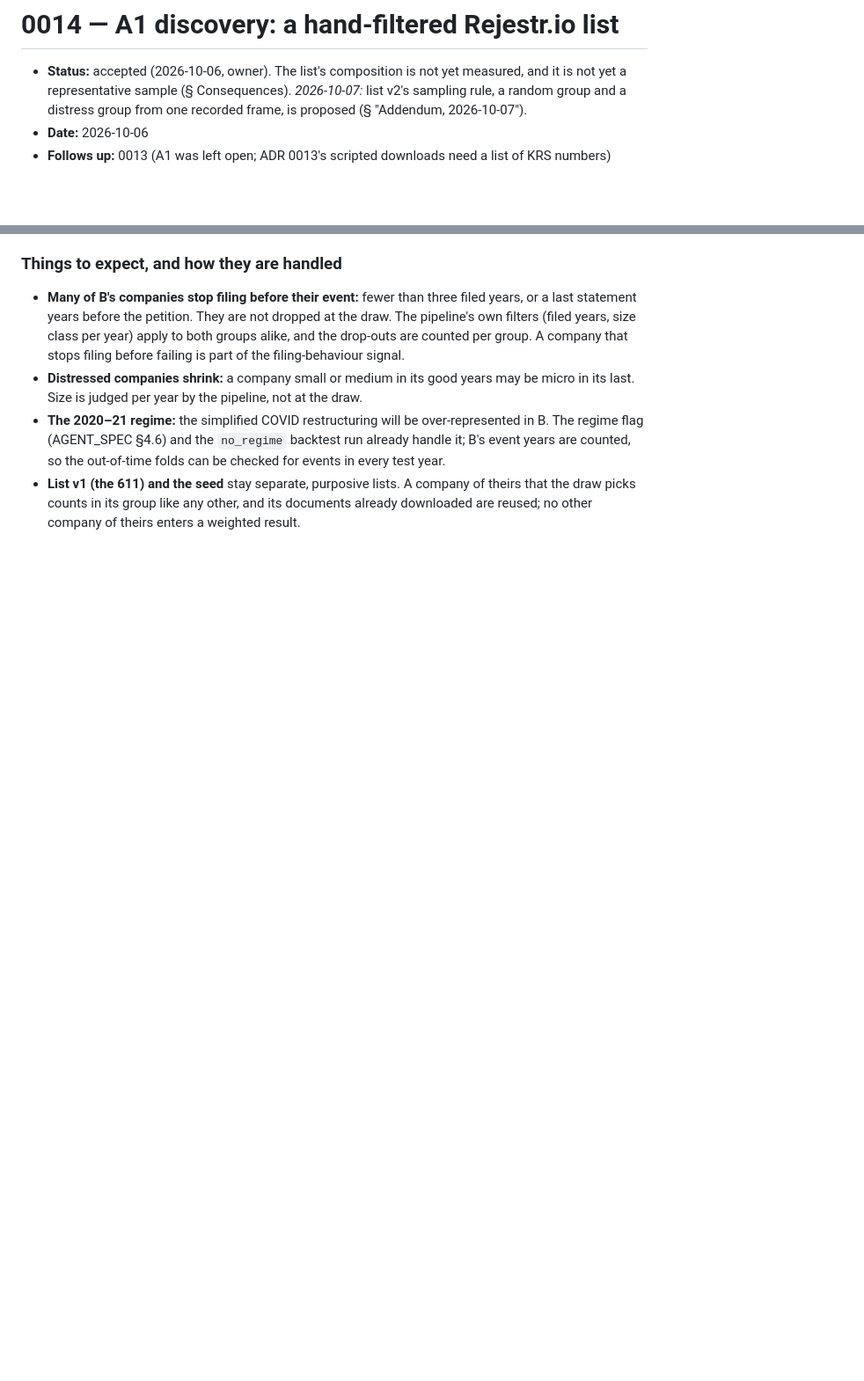
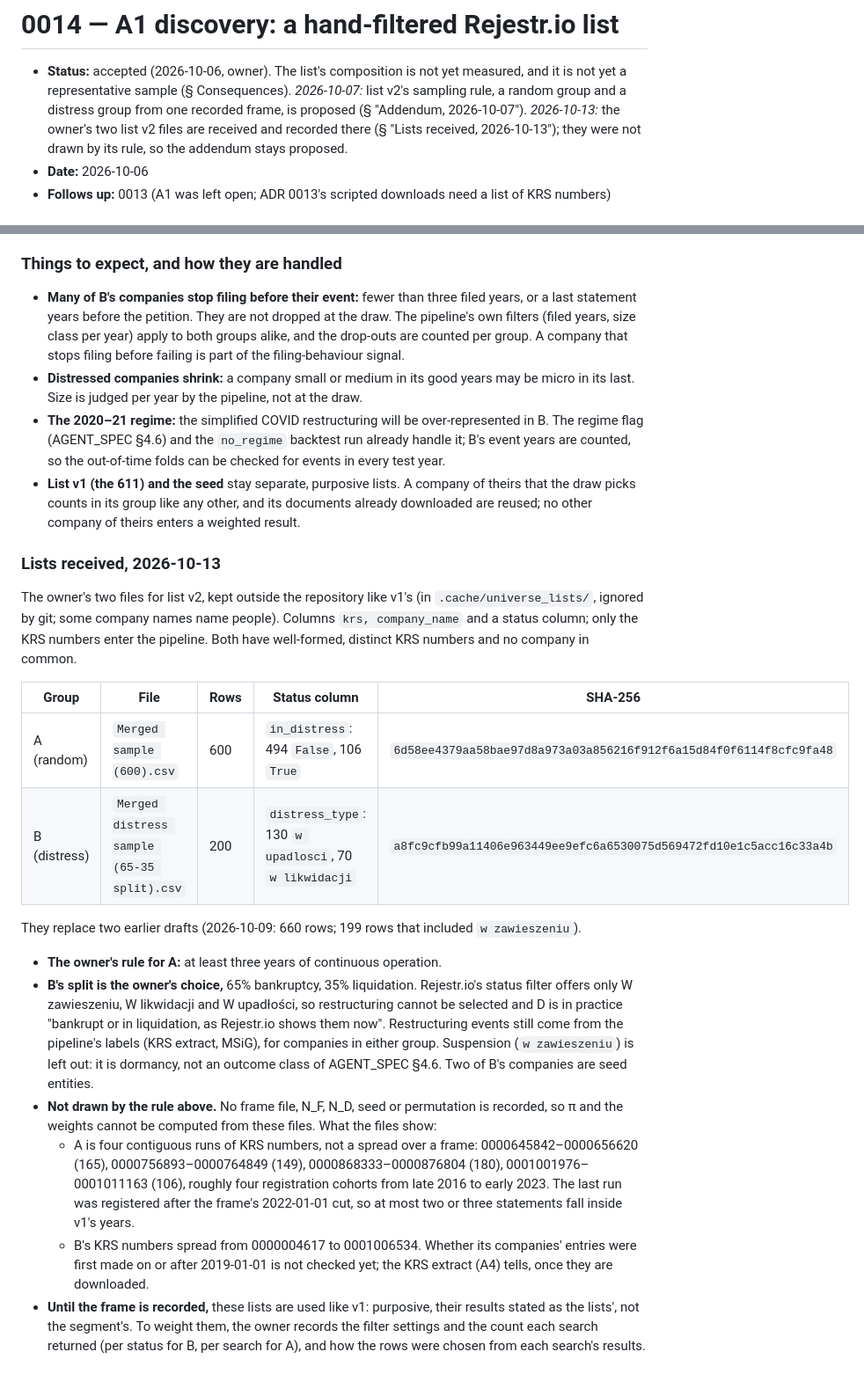
Before and after one commit to odrive881/Polish-Corporate-Distress-Radar, a Markdown page: docs/adr/0014-a1-discovery-rejestr-io-list.md, 2 parts joined by grey strips. Shown at 88% size. Drawn GitHub-style; blank space fills up the shorter version.

Commit message:
ADR 0014 addendum: list v2's two files received and recorded (2026-10-13)
Group A (600) and group B (200, 65/35 bankruptcy/liquidation), with SHA-256s and what they show:
not drawn by the addendum's rule (no frame, counts or seed), so it stays proposed.

Co-Authored-By: Claude Opus 5.5 <noreply@anthropic.com>

```diff
--- a/docs/adr/0014-a1-discovery-rejestr-io-list.md
+++ b/docs/adr/0014-a1-discovery-rejestr-io-list.md
@@ -3,7 +3,8 @@
 - **Status:** accepted (2026-10-06, owner). The list's composition is not yet measured, and it is not yet a
   representative sample (§ Consequences).
   *2026-10-07:* list v2's sampling rule, a random group and a distress group from one recorded frame, is proposed
-  (§ "Addendum, 2026-10-07").
+  (§ "Addendum, 2026-10-07"). *2026-10-13:* the owner's two list v2 files are received and recorded there
+  (§ "Lists received, 2026-10-13"); they were not drawn by its rule, so the addendum stays proposed.
 - **Date:** 2026-10-06
 - **Follows up:** 0013 (A1 was left open; ADR 0013's scripted downloads need a list of KRS numbers)
 
@@ -175,3 +176,34 @@ Its weight is 1/π. Each company carries its group, π and the list version (`di
 - **List v1 (the 611) and the seed** stay separate, purposive lists. A company of theirs that the draw picks
   counts in its group like any other, and its documents already downloaded are reused; no other company of
   theirs enters a weighted result.
+
+### Lists received, 2026-10-13
+
+The owner's two files for list v2, kept outside the repository like v1's (in `.cache/universe_lists/`, ignored by
+git; some company names name people). Columns `krs, company_name` and a status column; only the KRS numbers
+enter the pipeline. Both have well-formed, distinct KRS numbers and no company in common.
+
+| Group | File | Rows | Status column | SHA-256 |
+|---|---|---|---|---|
+| A (random) | `Merged sample (600).csv` | 600 | `in_distress`: 494 `False`, 106 `True` | `6d58ee4379aa58bae97d8a973a03a856216f912f6a15d84f0f6114f8cfc9fa48` |
+| B (distress) | `Merged distress sample (65-35 split).csv` | 200 | `distress_type`: 130 `w upadlosci`, 70 `w likwidacji` | `a8fc9cfb99a11406e963449ee9efc6a6530075d569472fd10e1c5acc16c33a4b` |
+
+They replace two earlier drafts (2026-10-09: 660 rows; 199 rows that included `w zawieszeniu`).
+
+- **The owner's rule for A:** at least three years of continuous operation.
+- **B's split is the owner's choice,** 65% bankruptcy, 35% liquidation. Rejestr.io's status filter offers only
+  W zawieszeniu, W likwidacji and W upadłości, so restructuring cannot be selected and D is in practice
+  "bankrupt or in liquidation, as Rejestr.io shows them now". Restructuring events still come from the
+  pipeline's labels (KRS extract, MSiG), for companies in either group. Suspension (`w zawieszeniu`) is left
+  out: it is dormancy, not an outcome class of AGENT_SPEC §4.6. Two of B's companies are seed entities.
+- **Not drawn by the rule above.** No frame file, N_F, N_D, seed or permutation is recorded, so π and the weights
+  cannot be computed from these files. What the files show:
+  - A is four contiguous runs of KRS numbers, not a spread over a frame: 0000645842–0000656620 (165),
+    0000756893–0000764849 (149), 0000868333–0000876804 (180), 0001001976–0001011163 (106), roughly four
+    registration cohorts from late 2016 to early 2023. The last run was registered after the frame's
+    2022-01-01 cut, so at most two or three statements fall inside v1's years.
+  - B's KRS numbers spread from 0000004617 to 0001006534. Whether its companies' entries were first made on or
+    after 2019-01-01 is not checked yet; the KRS extract (A4) tells, once they are downloaded.
+- **Until the frame is recorded,** these lists are used like v1: purposive, their results stated as the lists',
+  not the segment's. To weight them, the owner records the filter settings and the count each search returned
+  (per status for B, per search for A), and how the rows were chosen from each search's results.
```
